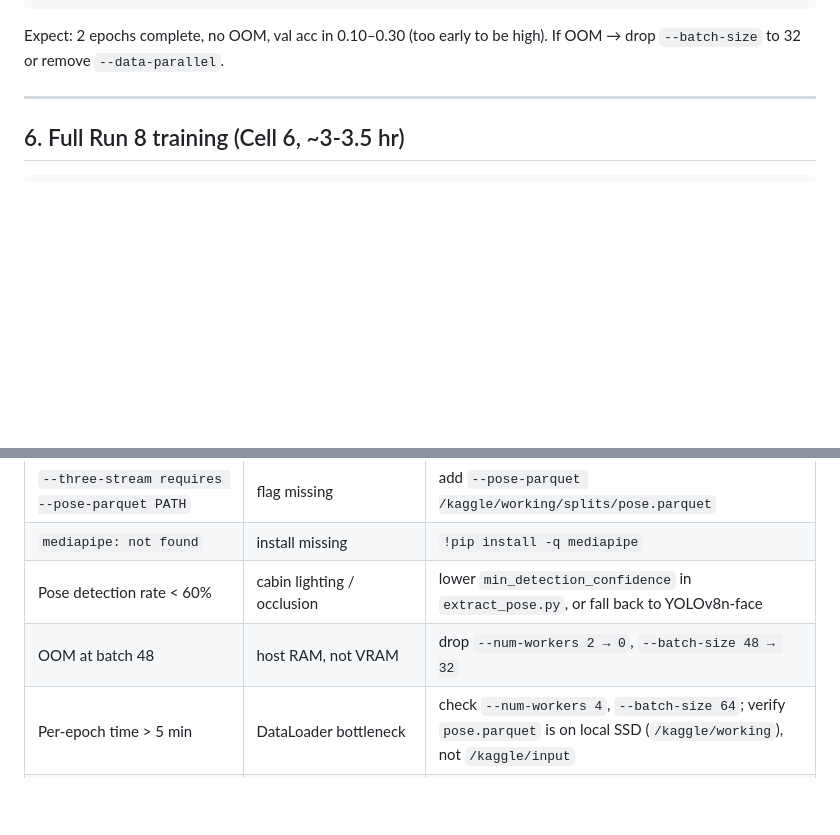
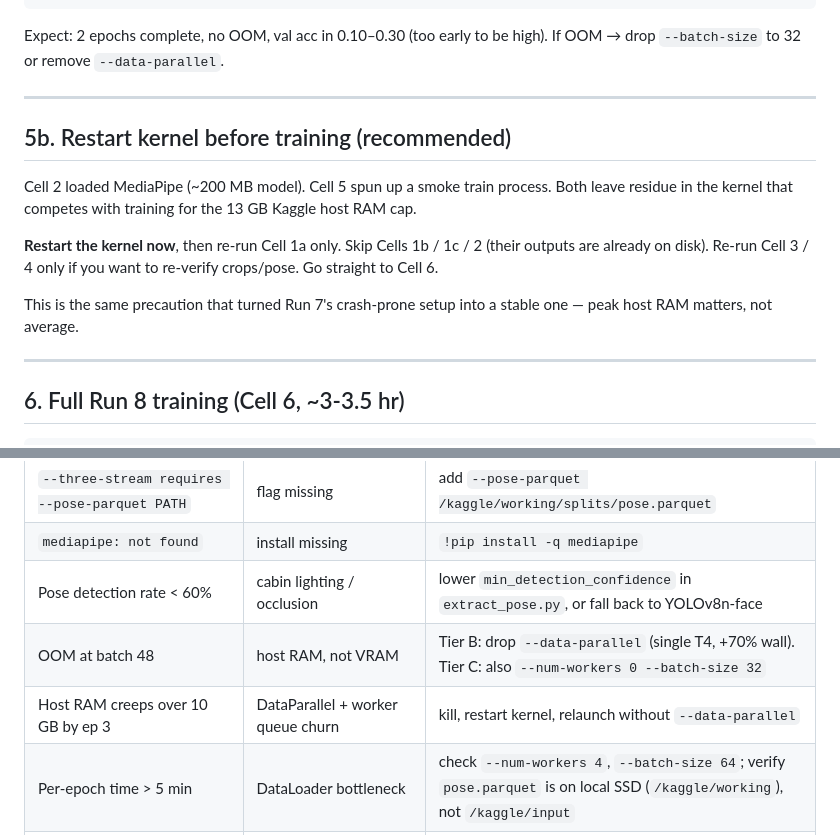
Before and after one commit to nxtruoong/DoAnCS231, a Markdown page: RUN8_HOWTO.md, 2 parts joined by grey strips. Rendered like a GitHub page; blank space fills up the shorter version.

Commit message:
docs(run8): add kernel-restart step and OOM safety ladder
- Cell 5b: restart kernel before Cell 6 to release MediaPipe (~200 MB)
  and smoke-test residue, recovering headroom on Kaggle's 13 GB host
  RAM cap.
- Troubleshooting: Tier A/B/C fallback (drop --data-parallel before
  shrinking batch) and creep-monitoring rule of thumb.

```diff
--- a/RUN8_HOWTO.md
+++ b/RUN8_HOWTO.md
@@ -197,6 +197,21 @@ subprocess.run([
 Expect: 2 epochs complete, no OOM, val acc in 0.10–0.30 (too early to
 be high). If OOM → drop `--batch-size` to 32 or remove
 `--data-parallel`.
+
+---
+
+## 5b. Restart kernel before training (recommended)
+
+Cell 2 loaded MediaPipe (~200 MB model). Cell 5 spun up a smoke train
+process. Both leave residue in the kernel that competes with training
+for the 13 GB Kaggle host RAM cap.
+
+**Restart the kernel now**, then re-run Cell 1a only. Skip Cells 1b /
+1c / 2 (their outputs are already on disk). Re-run Cell 3 / 4 only if
+you want to re-verify crops/pose. Go straight to Cell 6.
+
+This is the same precaution that turned Run 7's crash-prone setup into
+a stable one — peak host RAM matters, not average.
 
 ---
 
@@ -462,7 +477,8 @@ roughly 1 MB extra. Use LFS or split-zip for Spaces upload.
 | `--three-stream requires --pose-parquet PATH` | flag missing | add `--pose-parquet /kaggle/working/splits/pose.parquet` |
 | `mediapipe: not found` | install missing | `!pip install -q mediapipe` |
 | Pose detection rate < 60% | cabin lighting / occlusion | lower `min_detection_confidence` in `extract_pose.py`, or fall back to YOLOv8n-face |
-| OOM at batch 48 | host RAM, not VRAM | drop `--num-workers 2 → 0`, `--batch-size 48 → 32` |
+| OOM at batch 48 | host RAM, not VRAM | Tier B: drop `--data-parallel` (single T4, +70% wall). Tier C: also `--num-workers 0 --batch-size 32` |
+| Host RAM creeps over 10 GB by ep 3 | DataParallel + worker queue churn | kill, restart kernel, relaunch without `--data-parallel` |
 | Per-epoch time > 5 min | DataLoader bottleneck | check `--num-workers 4`, `--batch-size 64`; verify `pose.parquet` is on local SSD (`/kaggle/working`), not `/kaggle/input` |
 | Val acc stuck < 0.50 by ep 15 | pose-MLP init / fusion-head LR | inspect `ckpt_e10.pt`; check `args_dict["three_stream"]==True` |
 | `Three-stream checkpoint requires --pose-parquet` at eval | eval invoked without pose | pass `--pose-parquet PATH` to `eval_twostream.py` |
```
